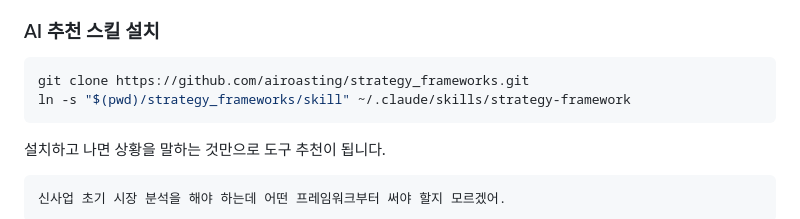
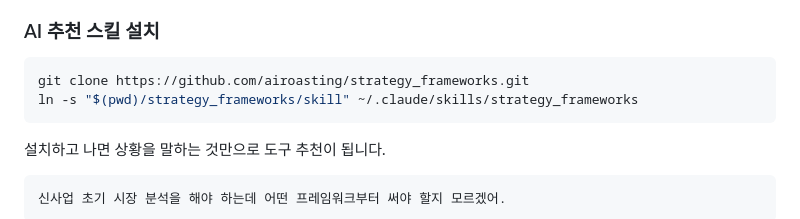
Before and after one commit to airoasting/strategy, a Markdown page: README.md, the part around the change. Rendered like a GitHub page.

Commit message:
스킬명을 strategy_frameworks로 통일
SKILL.md name 필드, 슬래시 커맨드, README 심링크 경로 모두 수정.

Co-Authored-By: Claude Sonnet 4.6 <noreply@anthropic.com>

````diff
--- a/README.md
+++ b/README.md
@@ -35,7 +35,7 @@ npx http-server . -p 8000
 
 ```bash
 git clone https://github.com/airoasting/strategy_frameworks.git
-ln -s "$(pwd)/strategy_frameworks/skill" ~/.claude/skills/strategy-framework
+ln -s "$(pwd)/strategy_frameworks/skill" ~/.claude/skills/strategy_frameworks
 ```
 
 설치하고 나면 상황을 말하는 것만으로 도구 추천이 됩니다.
````
Also changed, not shown: skill/SKILL.md (+2 -2 lines).
